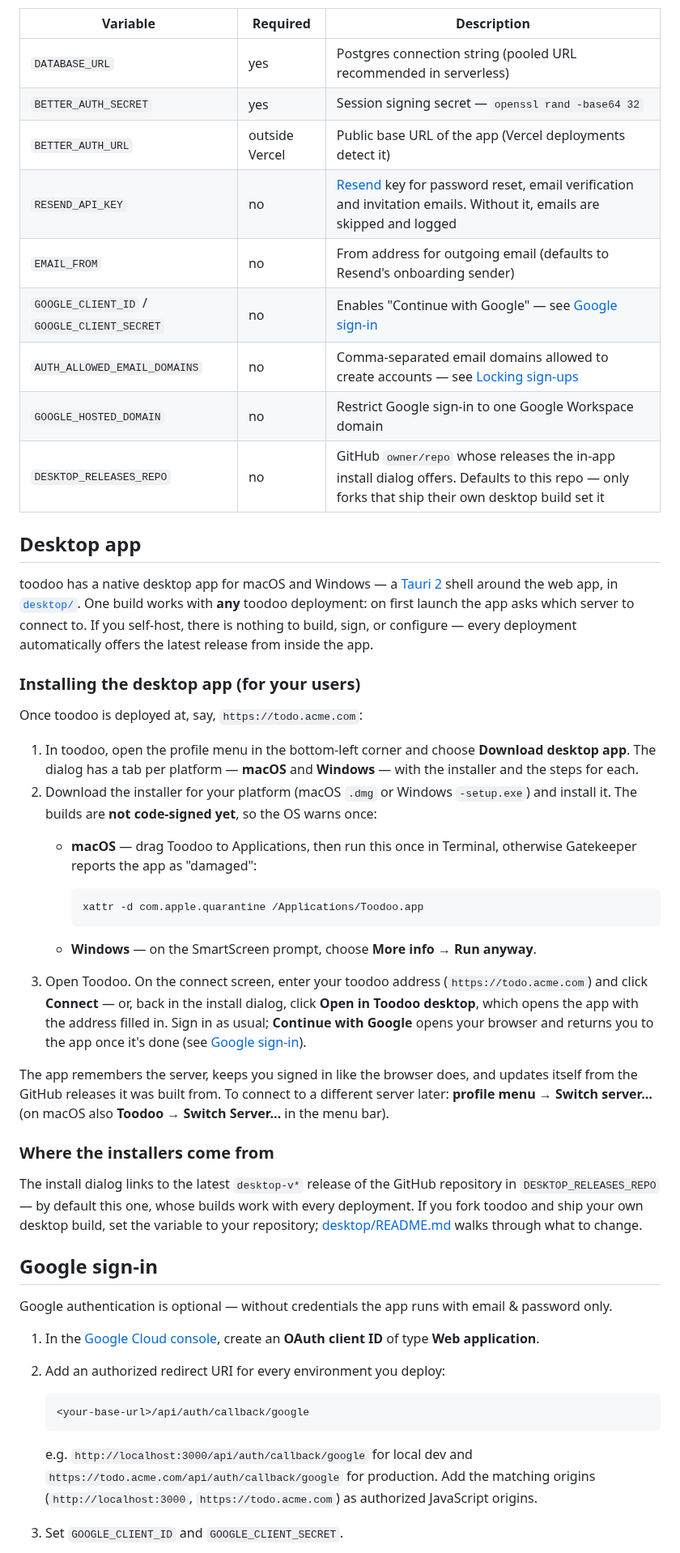
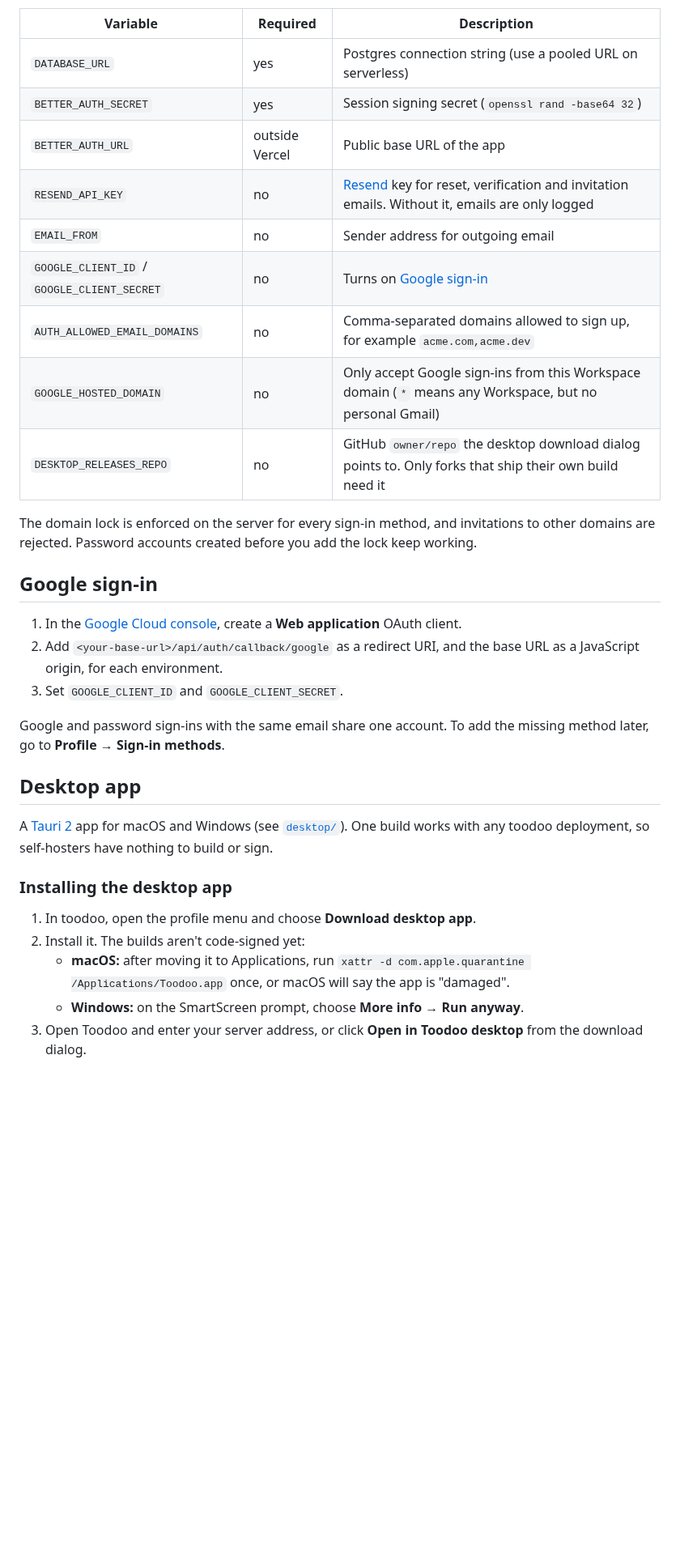
Before and after one commit to 0xmattthemii/toodoo, a Markdown page: README.md, the part around one of its changes. Shown at 81% size. Drawn GitHub-style; blank space fills up the shorter version.

````diff
--- a/README.md
+++ b/README.md
@@ -56,52 +43,35 @@ All configuration is environment variables. Nothing needs to be edited in the co
 
 | Variable | Required | Description |
 | --- | --- | --- |
-| `DATABASE_URL` | yes | Postgres connection string (pooled URL recommended in serverless) |
-| `BETTER_AUTH_SECRET` | yes | Session signing secret — `openssl rand -base64 32` |
-| `BETTER_AUTH_URL` | outside Vercel | Public base URL of the app (Vercel deployments detect it) |
-| `RESEND_API_KEY` | no | [Resend](https://resend.com) key for password reset, email verification and invitation emails. Without it, emails are skipped and logged |
-| `EMAIL_FROM` | no | From address for outgoing email (defaults to Resend's onboarding sender) |
-| `GOOGLE_CLIENT_ID` / `GOOGLE_CLIENT_SECRET` | no | Enables "Continue with Google" — see [Google sign-in](#google-sign-in) |
-| `AUTH_ALLOWED_EMAIL_DOMAINS` | no | Comma-separated email domains allowed to create accounts — see [Locking sign-ups](#locking-sign-ups-to-your-domain) |
-| `GOOGLE_HOSTED_DOMAIN` | no | Restrict Google sign-in to one Google Workspace domain |
-| `DESKTOP_RELEASES_REPO` | no | GitHub `owner/repo` whose releases the in-app install dialog offers. Defaults to this repo — only forks that ship their own desktop build set it |
+| `DATABASE_URL` | yes | Postgres connection string (use a pooled URL on serverless) |
+| `BETTER_AUTH_SECRET` | yes | Session signing secret (`openssl rand -base64 32`) |
+| `BETTER_AUTH_URL` | outside Vercel | Public base URL of the app |
+| `RESEND_API_KEY` | no | [Resend](https://resend.com) key for reset, verification and invitation emails. Without it, emails are only logged |
+| `EMAIL_FROM` | no | Sender address for outgoing email |
+| `GOOGLE_CLIENT_ID` / `GOOGLE_CLIENT_SECRET` | no | Turns on [Google sign-in](#google-sign-in) |
+| `AUTH_ALLOWED_EMAIL_DOMAINS` | no | Comma-separated domains allowed to sign up, for example `acme.com,acme.dev` |
+| `GOOGLE_HOSTED_DOMAIN` | no | Only accept Google sign-ins from this Workspace domain (`*` means any Workspace, but no personal Gmail) |
+| `DESKTOP_RELEASES_REPO` | no | GitHub `owner/repo` the desktop download dialog points to. Only forks that ship their own build need it |
+
+The domain lock is enforced on the server for every sign-in method, and invitations to other domains are rejected. Password accounts created before you add the lock keep working.
+
+## Google sign-in
+
+1. In the [Google Cloud console](https://console.cloud.google.com/apis/credentials), create a **Web application** OAuth client.
+2. Add `<your-base-url>/api/auth/callback/google` as a redirect URI, and the base URL as a JavaScript origin, for each environment.
+3. Set `GOOGLE_CLIENT_ID` and `GOOGLE_CLIENT_SECRET`.
+
+Google and password sign-ins with the same email share one account. To add the missing method later, go to **Profile → Sign-in methods**.
 
 ## Desktop app
 
-toodoo has a native desktop app for macOS and Windows — a [Tauri 2](https://tauri.app) shell around the web app, in [`desktop/`](desktop/). One build works with **any** toodoo deployment: on first launch the app asks which server to connect to. If you self-host, there is nothing to build, sign, or configure — every deployment automatically offers the latest release from inside the app.
+A [Tauri 2](https://tauri.app) app for macOS and Windows (see [`desktop/`](desktop/)). One build works with any toodoo deployment, so self-hosters have nothing to build or sign.
 
-### Installing the desktop app (for your users)
+### Installing the desktop app
 
-Once toodoo is deployed at, say, `https://todo.acme.com`:
+1. In toodoo, open the profile menu and choose **Download desktop app**.
+2. Install it. The builds aren't code-signed yet:
+   - **macOS:** after moving it to Applications, run `xattr -d com.apple.quarantine /Applications/Toodoo.app` once, or macOS will say the app is "damaged".
+   - **Windows:** on the SmartScreen prompt, choose **More info → Run anyway**.
+3. Open Toodoo and enter your server address, or click **Open in Toodoo desktop** from the download dialog.
 
-1. In toodoo, open the profile menu in the bottom-left corner and choose **Download desktop app**. The dialog has a tab per platform — **macOS** and **Windows** — with the installer and the steps for each.
-2. Download the installer for your platform (macOS `.dmg` or Windows `-setup.exe`) and install it. The builds are **not code-signed yet**, so the OS warns once:
-   - **macOS** — drag Toodoo to Applications, then run this once in Terminal, otherwise Gatekeeper reports the app as "damaged":
-
-     ```bash
-     xattr -d com.apple.quarantine /Applications/Toodoo.app
-     ```
-
-   - **Windows** — on the SmartScreen prompt, choose **More info → Run anyway**.
-3. Open Toodoo. On the connect screen, enter your toodoo address (`https://todo.acme.com`) and click **Connect** — or, back in the install dialog, click **Open in Toodoo desktop**, which opens the app with the address filled in. Sign in as usual; **Continue with Google** opens your browser and returns you to the app once it's done (see [Google sign-in](#google-sign-in)).
-
-The app remembers the server, keeps you signed in like the browser does, and updates itself from the GitHub releases it was built from. To connect to a different server later: **profile menu → Switch server…** (on macOS also **Toodoo → Switch Server…** in the menu bar).
-
-### Where the installers come from
-
-The install dialog links to the latest `desktop-v*` release of the GitHub repository in `DESKTOP_RELEASES_REPO` — by default this one, whose builds work with every deployment. If you fork toodoo and ship your own desktop build, set the variable to your repository; [desktop/README.md](desktop/README.md#shipping-your-own-build) walks through what to change.
-
-## Google sign-in
-
-Google authentication is optional — without credentials the app runs with email & password only.
-
-1. In the [Google Cloud console](https://console.cloud.google.com/apis/credentials), create an **OAuth client ID** of type **Web application**.
-2. Add an authorized redirect URI for every environment you deploy:
-
-   ```
-   <your-base-url>/api/auth/callback/google
-   ```
-
-   e.g. `http://localhost:3000/api/auth/callback/google` for local dev and `https://todo.acme.com/api/auth/callback/google` for production. Add the matching origins (`http://localhost:3000`, `https://todo.acme.com`) as authorized JavaScript origins.
-3. Set `GOOGLE_CLIENT_ID` and `GOOGLE_CLIENT_SECRET`.
-
````
Also changed, not shown: other parts of README.md (+26 -54 lines), desktop/README.md (+1 -1 lines), docs/screenshot.png (added).
